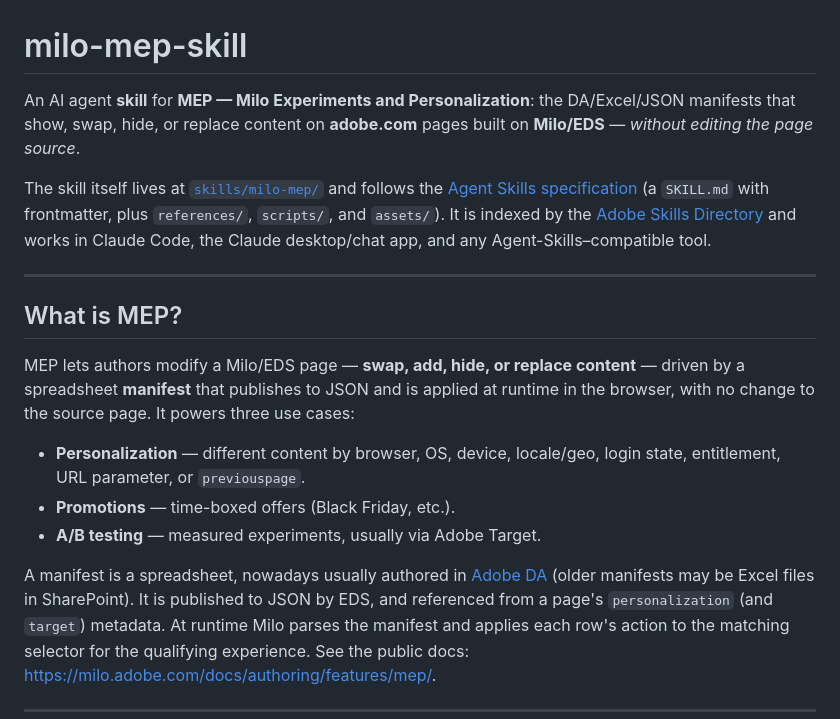
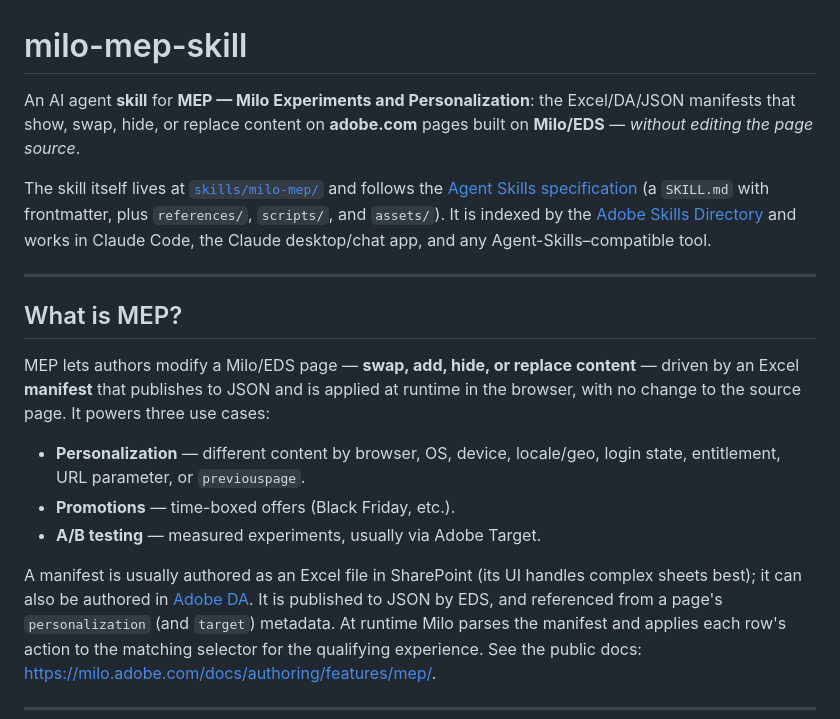
Before and after one commit to adobecom/milo-mep-skill, a Markdown page: README.md, the part around the change. GitHub-like rendering.

Commit message:
Keep Excel as the primary manifest editor; mention DA as an option
Co-authored-by: Copilot App <223556219+Copilot@users.noreply.github.com>

```diff
--- a/README.md
+++ b/README.md
@@ -1,7 +1,7 @@
 # milo-mep-skill
 
 An AI agent **skill** for **MEP — Milo Experiments and Personalization**: the
-DA/Excel/JSON manifests that show, swap, hide, or replace content on **adobe.com**
+Excel/DA/JSON manifests that show, swap, hide, or replace content on **adobe.com**
 pages built on **Milo/EDS** — *without editing the page source*.
 
 The skill itself lives at [`skills/milo-mep/`](skills/milo-mep/) and follows the
@@ -15,7 +15,7 @@ Claude Code, the Claude desktop/chat app, and any Agent-Skills–compatible tool
 ## What is MEP?
 
 MEP lets authors modify a Milo/EDS page — **swap, add, hide, or replace
-content** — driven by a spreadsheet **manifest** that publishes to JSON and is applied
+content** — driven by an Excel **manifest** that publishes to JSON and is applied
 at runtime in the browser, with no change to the source page. It powers three
 use cases:
 
@@ -24,8 +24,8 @@ use cases:
 - **Promotions** — time-boxed offers (Black Friday, etc.).
 - **A/B testing** — measured experiments, usually via Adobe Target.
 
-A manifest is a spreadsheet, nowadays usually authored in
-[Adobe DA](https://da.live/) (older manifests may be Excel files in SharePoint).
+A manifest is usually authored as an Excel file in SharePoint (its UI handles
+complex sheets best); it can also be authored in [Adobe DA](https://da.live/).
 It is published to JSON by EDS, and referenced
 from a page's `personalization` (and `target`) metadata. At runtime Milo parses
 the manifest and applies each row's action to the matching selector for the
```
Also changed, not shown: skills/milo-mep/CHANGELOG.md (+2 -2 lines), skills/milo-mep/SKILL.md (+8 -8 lines).
